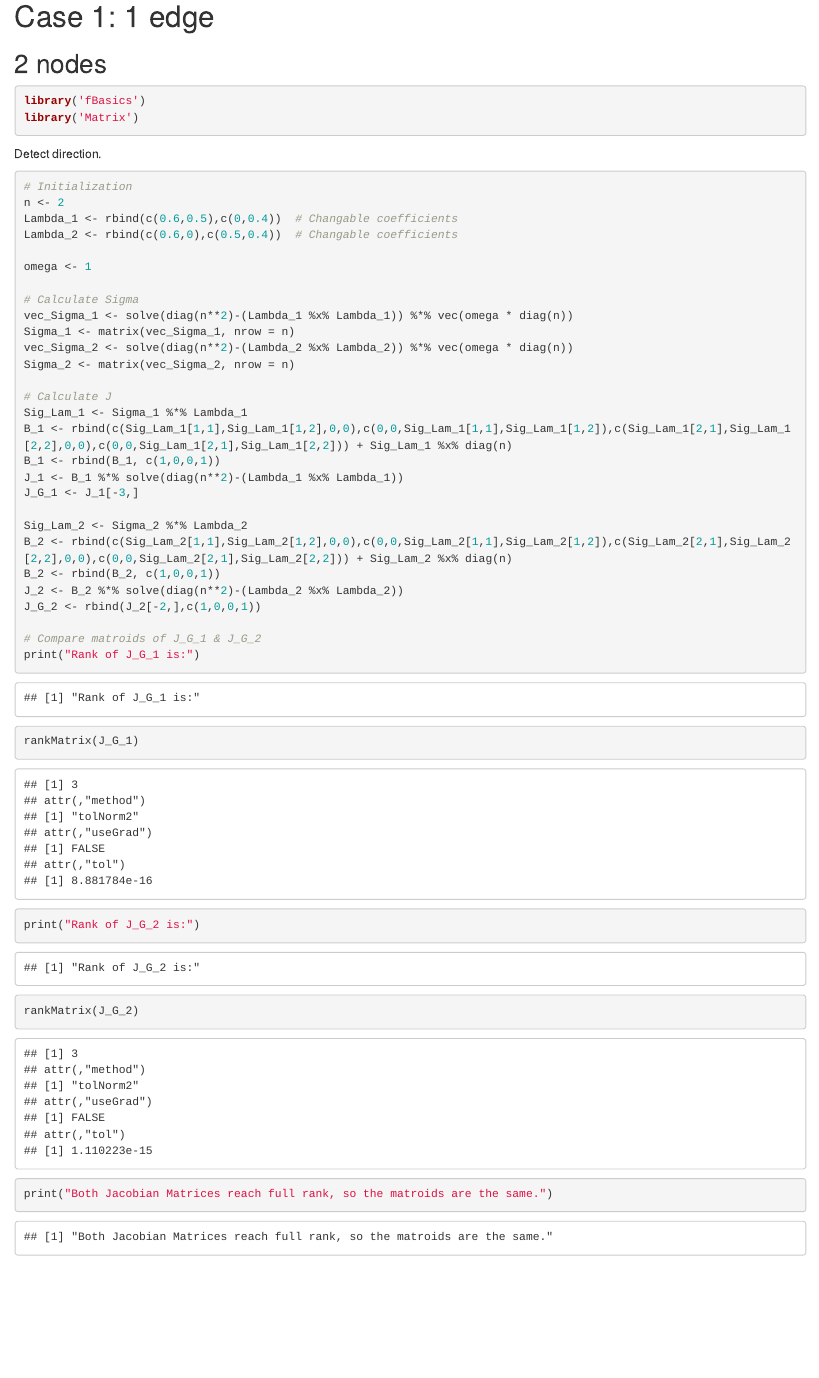
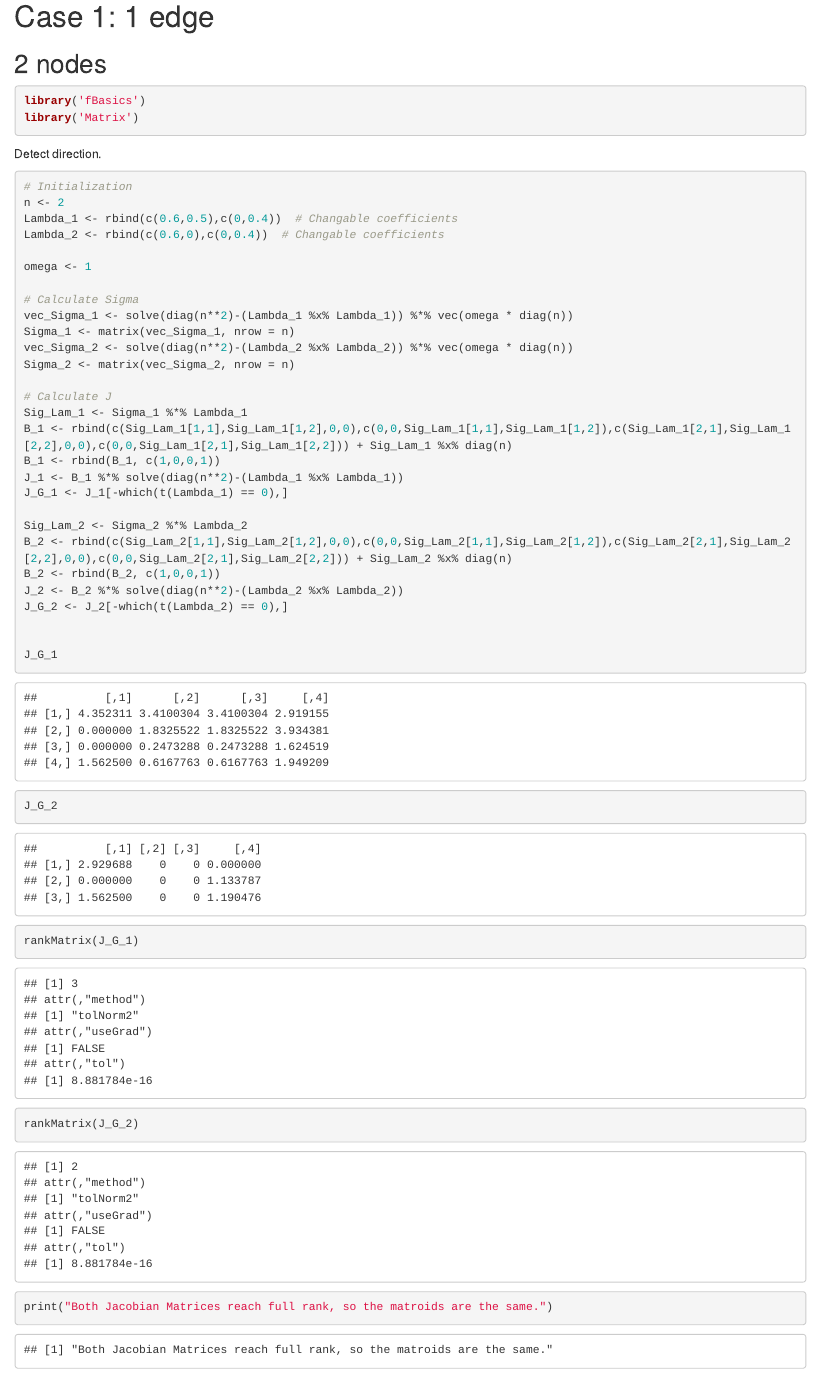
Before and after one commit to Bi-xuan/Bixuan-LIU---Master-Thesis, an R Markdown document (main.Rmd): the page in a window 1100 px wide, from 110 px down. Rendered offline with R 4.5, knitr and Pandoc, with nearby package versions.

Commit message:
Fixed errors

````diff
--- a/main.Rmd
+++ b/main.Rmd
@@ -23,7 +23,7 @@ Detect direction.
 # Initialization
 n <- 2
 Lambda_1 <- rbind(c(0.6,0.5),c(0,0.4))  # Changable coefficients
-Lambda_2 <- rbind(c(0.6,0),c(0.5,0.4))  # Changable coefficients
+Lambda_2 <- rbind(c(0.6,0),c(0,0.4))  # Changable coefficients
 
 omega <- 1
 
@@ -38,19 +38,21 @@ Sig_Lam_1 <- Sigma_1 %*% Lambda_1
 B_1 <- rbind(c(Sig_Lam_1[1,1],Sig_Lam_1[1,2],0,0),c(0,0,Sig_Lam_1[1,1],Sig_Lam_1[1,2]),c(Sig_Lam_1[2,1],Sig_Lam_1[2,2],0,0),c(0,0,Sig_Lam_1[2,1],Sig_Lam_1[2,2])) + Sig_Lam_1 %x% diag(n)
 B_1 <- rbind(B_1, c(1,0,0,1))
 J_1 <- B_1 %*% solve(diag(n**2)-(Lambda_1 %x% Lambda_1))
-J_G_1 <- J_1[-3,]
+J_G_1 <- J_1[-which(t(Lambda_1) == 0),]
 
 Sig_Lam_2 <- Sigma_2 %*% Lambda_2
 B_2 <- rbind(c(Sig_Lam_2[1,1],Sig_Lam_2[1,2],0,0),c(0,0,Sig_Lam_2[1,1],Sig_Lam_2[1,2]),c(Sig_Lam_2[2,1],Sig_Lam_2[2,2],0,0),c(0,0,Sig_Lam_2[2,1],Sig_Lam_2[2,2])) + Sig_Lam_2 %x% diag(n)
 B_2 <- rbind(B_2, c(1,0,0,1))
 J_2 <- B_2 %*% solve(diag(n**2)-(Lambda_2 %x% Lambda_2))
-J_G_2 <- rbind(J_2[-2,],c(1,0,0,1))
+J_G_2 <- J_2[-which(t(Lambda_2) == 0),]
 
-# Compare matroids of J_G_1 & J_G_2
-print("Rank of J_G_1 is:")
+
+J_G_1
+J_G_2
+
 rankMatrix(J_G_1)
-print("Rank of J_G_2 is:")
 rankMatrix(J_G_2)
+
 print("Both Jacobian Matrices reach full rank, so the matroids are the same.")
 ```
 Conclusion: If there is only one edge in the graph, we can not detect its direction.
````
Also changed, not shown: main.Rmd (2 more changed lines).
